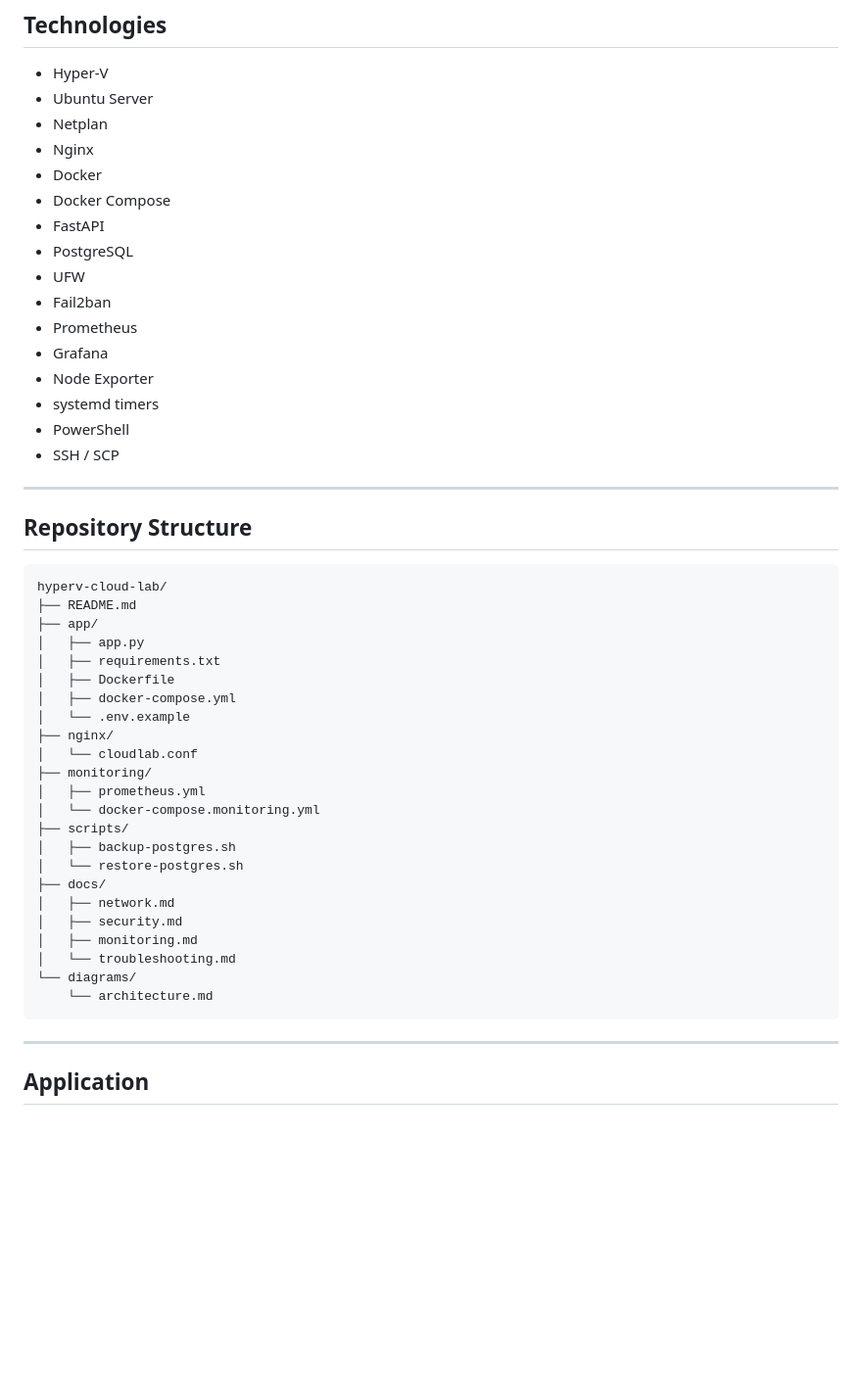
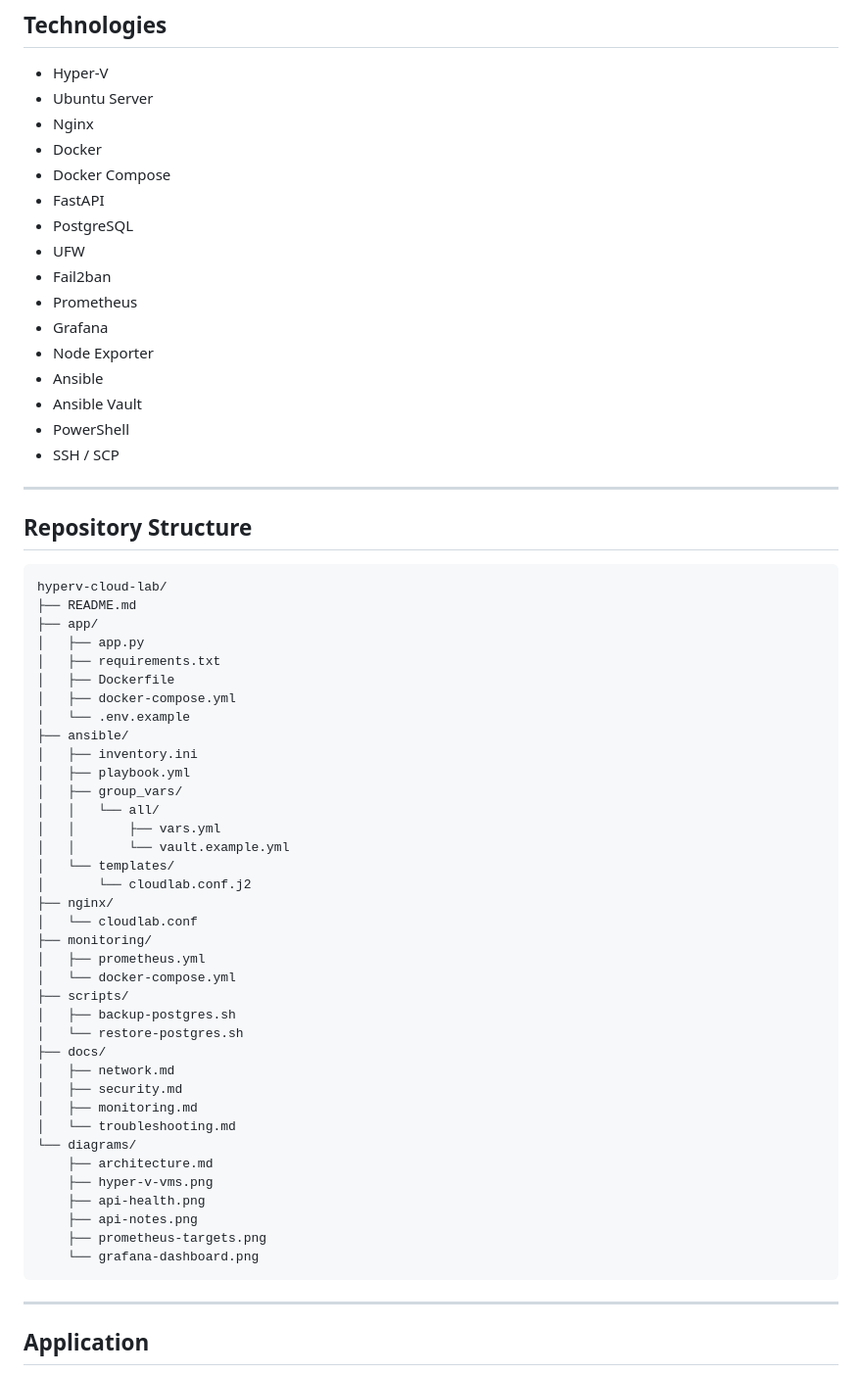
Before and after one commit to Morgein/hyperv-cloud-lab, a Markdown page: README.md, the part around one of its changes. Shown at 98% size. Drawn GitHub-style; blank space fills up the shorter version.

````diff
--- a/README.md
+++ b/README.md
@@ -61,7 +61,6 @@ db-vm / PostgreSQL database
 
 - Hyper-V
 - Ubuntu Server
-- Netplan
 - Nginx
 - Docker
 - Docker Compose
@@ -72,7 +71,8 @@ db-vm / PostgreSQL database
 - Prometheus
 - Grafana
 - Node Exporter
-- systemd timers
+- Ansible
+- Ansible Vault
 - PowerShell
 - SSH / SCP
 
@@ -89,11 +89,20 @@ hyperv-cloud-lab/
 │   ├── Dockerfile
 │   ├── docker-compose.yml
 │   └── .env.example
+├── ansible/
+│   ├── inventory.ini
+│   ├── playbook.yml
+│   ├── group_vars/
+│   │   └── all/
+│   │       ├── vars.yml
+│   │       └── vault.example.yml
+│   └── templates/
+│       └── cloudlab.conf.j2
 ├── nginx/
 │   └── cloudlab.conf
 ├── monitoring/
 │   ├── prometheus.yml
-│   └── docker-compose.monitoring.yml
+│   └── docker-compose.yml
 ├── scripts/
 │   ├── backup-postgres.sh
 │   └── restore-postgres.sh
@@ -103,7 +112,12 @@ hyperv-cloud-lab/
 │   ├── monitoring.md
 │   └── troubleshooting.md
 └── diagrams/
-    └── architecture.md
+    ├── architecture.md
+    ├── hyper-v-vms.png
+    ├── api-health.png
+    ├── api-notes.png
+    ├── prometheus-targets.png
+    └── grafana-dashboard.png
 ```
 
 ---
````
Also changed, not shown: other parts of README.md (+108 -62 lines).
